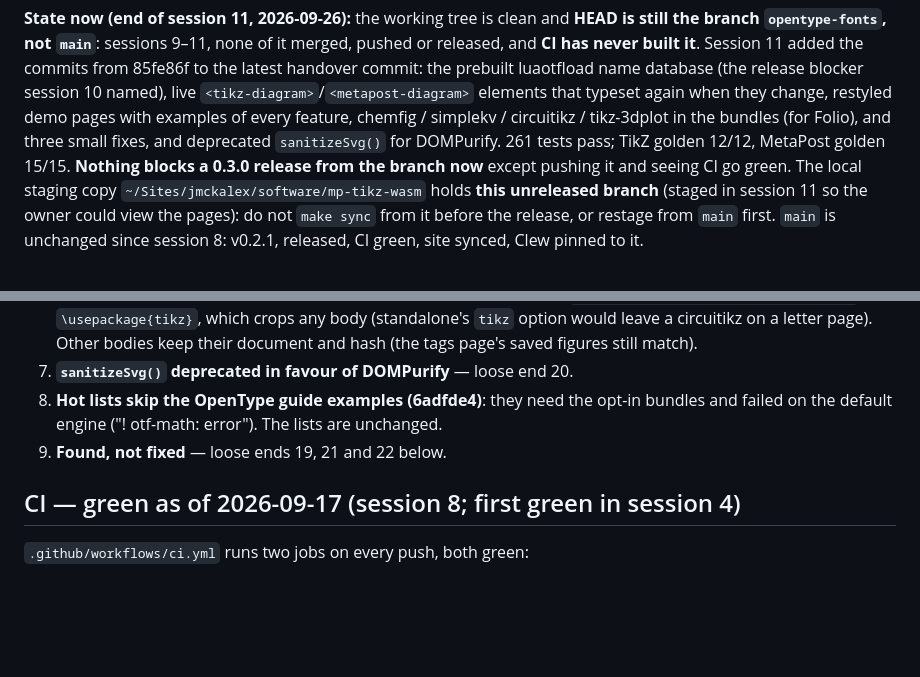
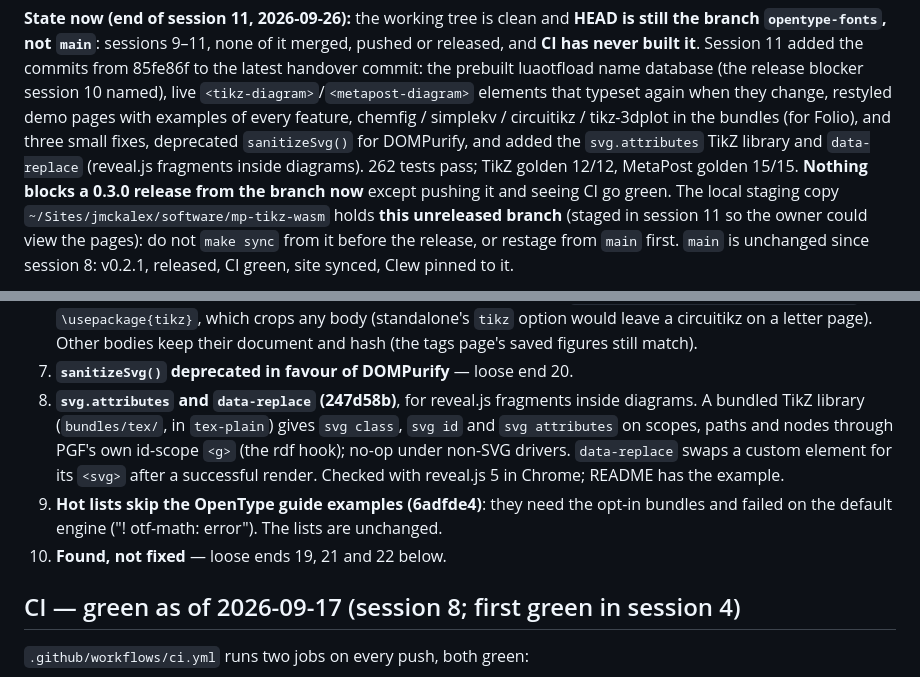
Before and after one commit to jmckalex/mp-tikz-wasm, a Markdown page: HANDOVER.md, 2 parts joined by grey strips. GitHub-like rendering; blank space fills up the shorter version.

Commit message:
handover: svg.attributes and data-replace
Co-Authored-By: Claude Opus 5.5 (1M context) <noreply@anthropic.com>
Claude-Session: https://claude.ai/code/session_01GtDrtNSfP34nrWEUo3Br5e

```diff
--- a/HANDOVER.md
+++ b/HANDOVER.md
@@ -16,7 +16,9 @@ luaotfload name database (the release blocker session 10 named), live
 `<tikz-diagram>`/`<metapost-diagram>` elements that typeset again when they
 change, restyled demo pages with examples of every feature, chemfig /
 simplekv / circuitikz / tikz-3dplot in the bundles (for Folio), and three
-small fixes, and deprecated `sanitizeSvg()` for DOMPurify. 261 tests pass;
+small fixes, deprecated `sanitizeSvg()` for DOMPurify, and added the
+`svg.attributes` TikZ library and `data-replace` (reveal.js fragments inside
+diagrams). 262 tests pass;
 TikZ golden 12/12, MetaPost golden 15/15. **Nothing blocks a 0.3.0 release
 from the branch now** except pushing it and seeing CI go green. The local staging copy
 `~/Sites/jmckalex/software/mp-tikz-wasm` holds **this unreleased branch**
@@ -747,10 +749,17 @@ replacing its tikzjax with this library).
    page). Other bodies keep their document and hash (the tags page's saved
    figures still match).
 7. **`sanitizeSvg()` deprecated in favour of DOMPurify** — loose end 20.
-8. **Hot lists skip the OpenType guide examples (6adfde4)**: they need the
+8. **`svg.attributes` and `data-replace` (247d58b)**, for reveal.js
+   fragments inside diagrams. A bundled TikZ library
+   (`bundles/tex/`, in `tex-plain`) gives `svg class`, `svg id` and
+   `svg attributes` on scopes, paths and nodes through PGF's own id-scope
+   `<g>` (the rdf hook); no-op under non-SVG drivers. `data-replace` swaps a
+   custom element for its `<svg>` after a successful render. Checked with
+   reveal.js 5 in Chrome; README has the example.
+9. **Hot lists skip the OpenType guide examples (6adfde4)**: they need the
    opt-in bundles and failed on the default engine ("! otf-math: error").
    The lists are unchanged.
-9. **Found, not fixed** — loose ends 19, 21 and 22 below.
+10. **Found, not fixed** — loose ends 19, 21 and 22 below.
 
 ## CI — green as of 2026-09-17 (session 8; first green in session 4)
 
```
